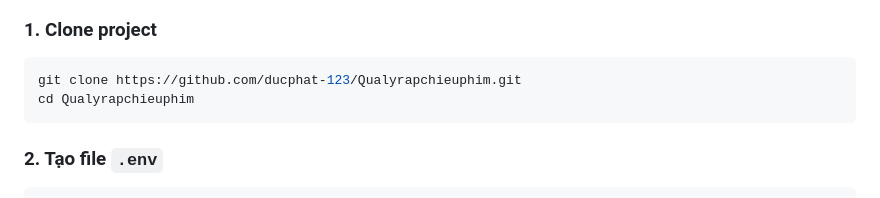
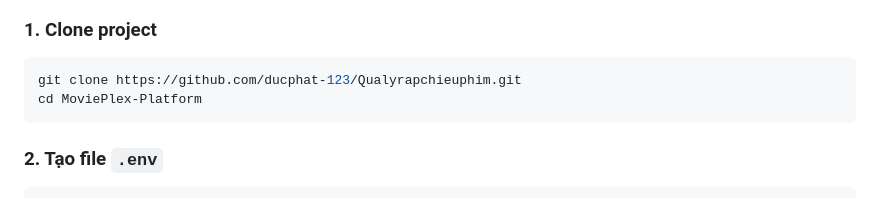
Before and after one commit to DuyNam169/MoviePlex-Platform, a Markdown page: README.md, the part around the change. GitHub-like rendering.

````diff
--- a/README.md
+++ b/README.md
@@ -60,7 +60,7 @@ Xem chi tiết từng thành phần tại [PROJECT_STRUCTURE.md](./PROJECT_STRUC
 
 ```bash
 git clone https://github.com/ducphat-123/Qualyrapchieuphim.git
-cd Qualyrapchieuphim
+cd MoviePlex-Platform
 ```
 
 ### 2. Tạo file `.env`
````
